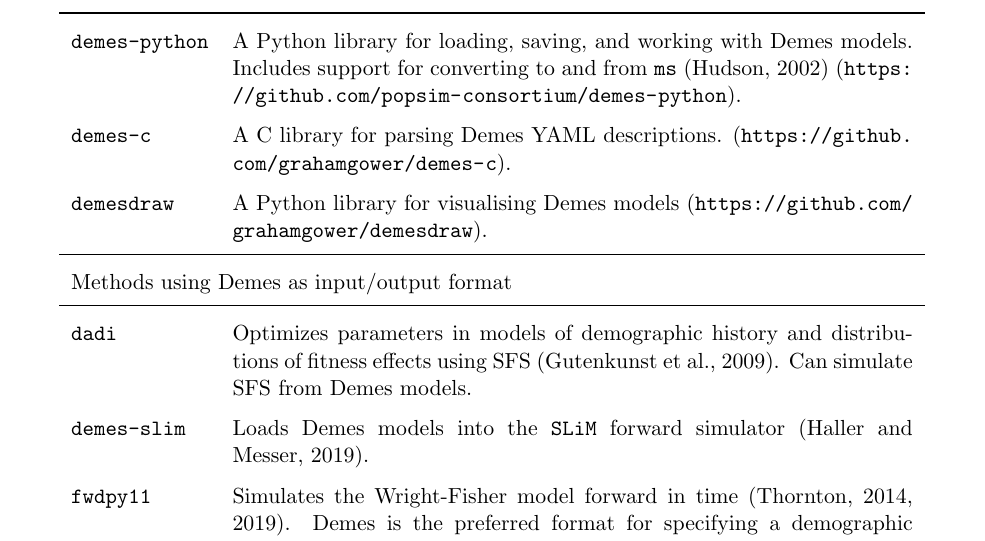
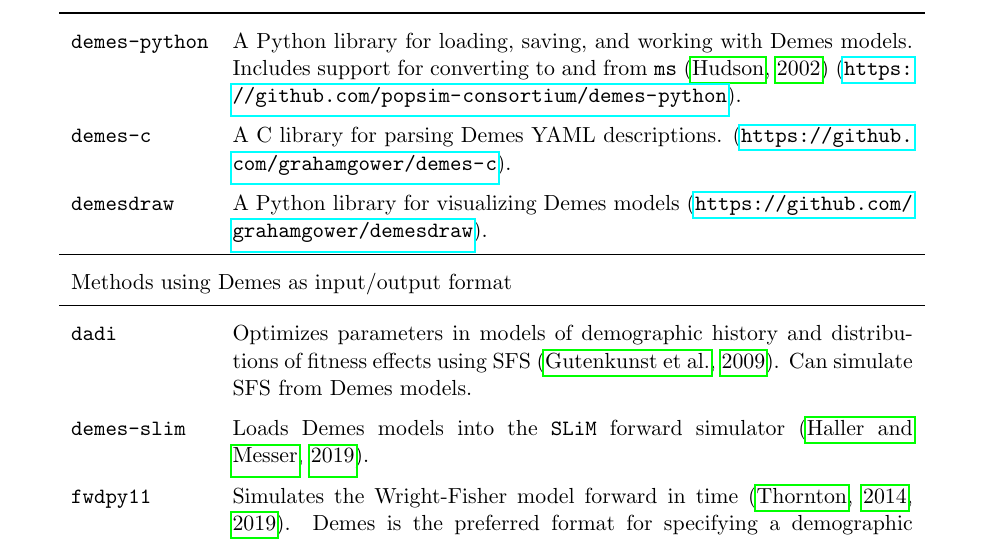
Before and after one commit to popsim-consortium/demes-paper, a LaTeX paper (paper.tex, which reads software-table.tex): part of page 4 of 18, cut so that both start at the same text. Compiled offline with pdfLaTeX; a missing bibliography style is replaced by a similar one.

Commit message:
Linkify urls.
Also Americanize software-table.tex.

```diff
--- a/paper.tex
+++ b/paper.tex
@@ -22,6 +22,9 @@
 \SetupFloatingEnvironment{listing}{name=Demographic Model}
 % can either input code directly in a minted environment
 % or input from a source file using \inputminted
+
+% Import this last to avoid mysterious errors.
+\usepackage{hyperref}
 
 % local definitions
 \newcommand{\ms}[0]{\texttt{ms}}
--- a/software-table.tex
+++ b/software-table.tex
@@ -12,7 +12,7 @@
     (\url{https://github.com/grahamgower/demes-c}). \\
 
 \texttt{demesdraw} &
-    A Python library for visualising Demes models
+    A Python library for visualizing Demes models
     (\url{https://github.com/grahamgower/demesdraw}). \\
 
 \midrule
```
Also changed, not shown: Makefile.
